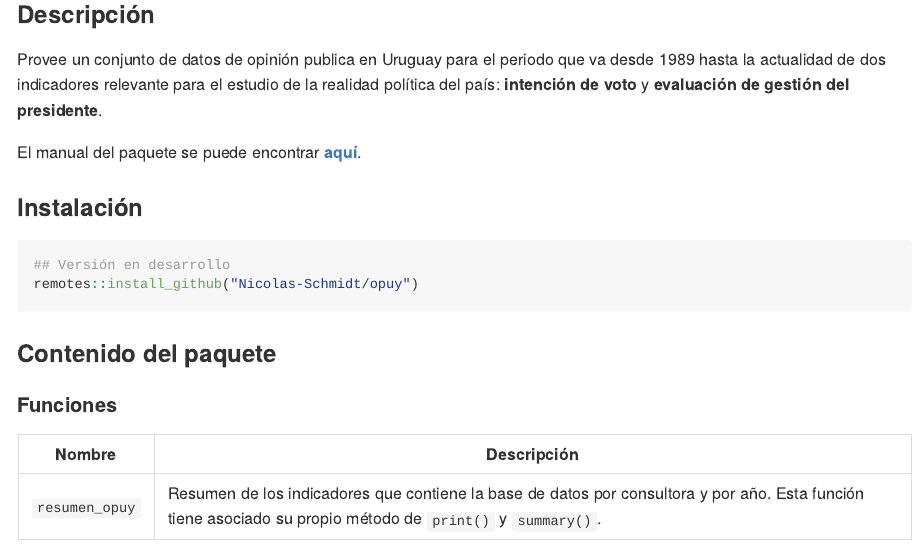
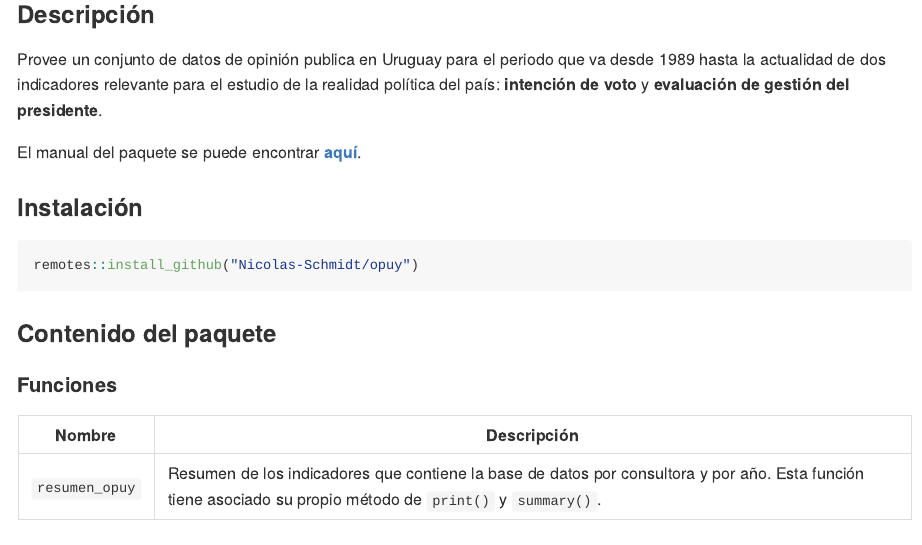
Before and after one commit to Nicolas-Schmidt/opuy, an R Markdown document (README.Rmd): the page in a window 1100 px wide, from 210 px down. The pictures show the output file README.md that the author committed with the source, drawn offline in the style of GitHub; badge pictures from the web are left out.

Commit message:
check fail 3

````diff
--- a/README.Rmd
+++ b/README.Rmd
@@ -44,7 +44,6 @@ El manual del paquete se puede encontrar [__aquí__](https://github.com/Nicolas-
 ### Instalación
 
 ``` r
-## Versión en desarrollo
 remotes::install_github("Nicolas-Schmidt/opuy")
 ```
 
````
Also changed, not shown: README.md.
